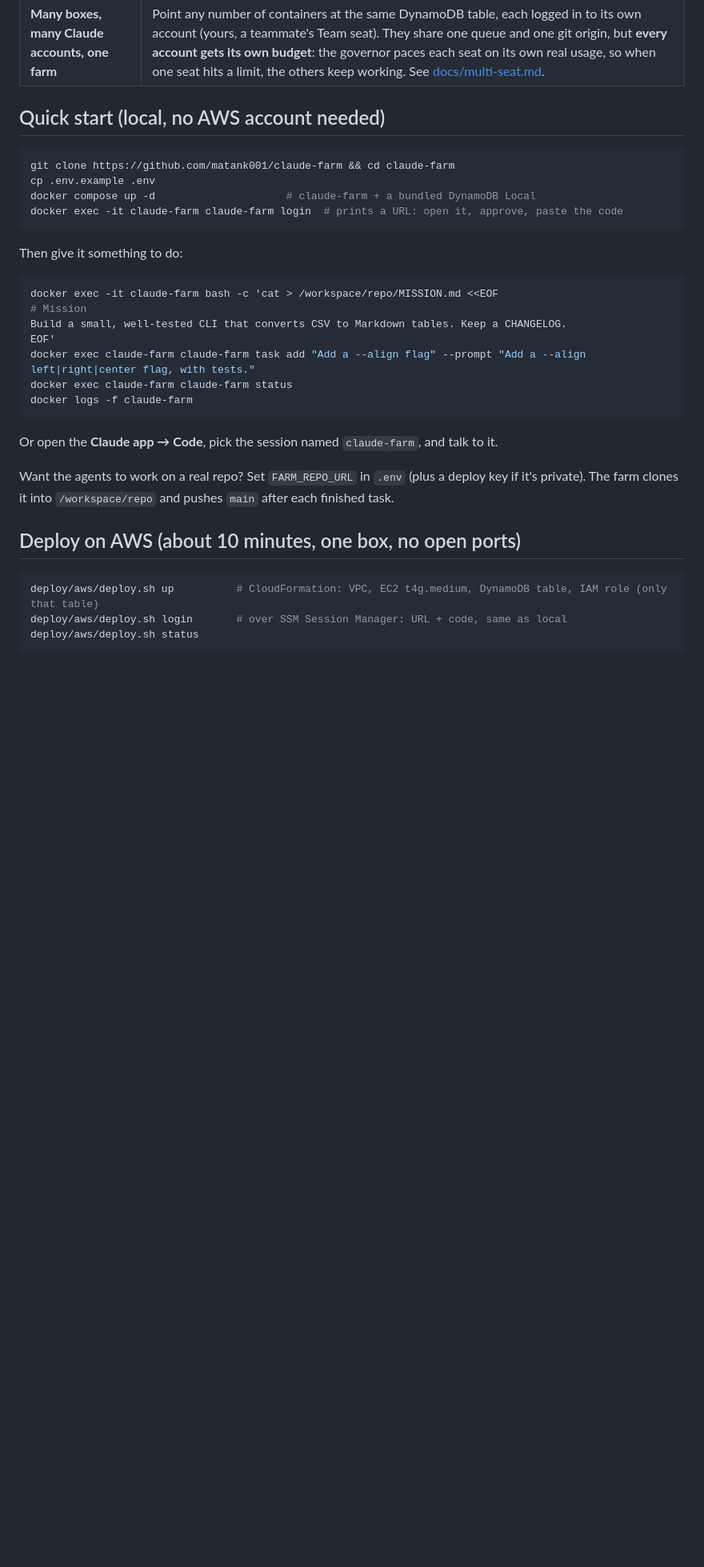
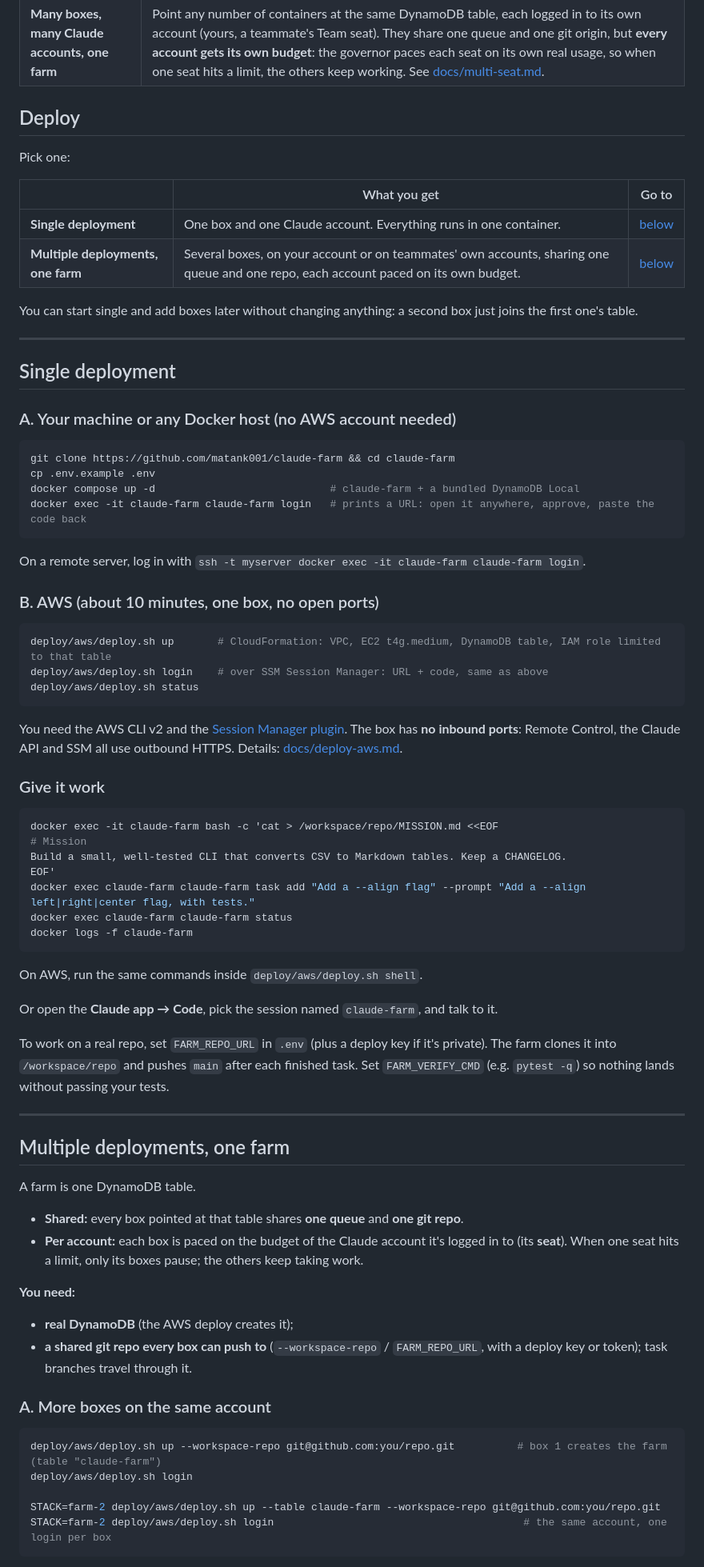
Before and after one commit to matank001/clodfarm, a Markdown page: README.md, the part around one of its changes. Shown at 80% size. GitHub-like rendering; blank space fills up the shorter version.

Commit message:
README: separate Single deployment and Multiple deployments (same account / several accounts / any Docker host / laptop)
Co-Authored-By: Claude Opus 5.5 (1M context) <noreply@anthropic.com>

````diff
--- a/README.md
+++ b/README.md
@@ -44,16 +44,46 @@ claude-farm handles those parts:
 | **Steerable from your phone** | `claude remote-control` stays up, so the farm shows up in the Claude app and at claude.ai/code. |
 | **Many boxes, many Claude accounts, one farm** | Point any number of containers at the same DynamoDB table, each logged in to its own account (yours, a teammate's Team seat). They share one queue and one git origin, but **every account gets its own budget**: the governor paces each seat on its own real usage, so when one seat hits a limit, the others keep working. See [docs/multi-seat.md](docs/multi-seat.md). |
 
-## Quick start (local, no AWS account needed)
+## Deploy
+
+Pick one:
+
+| | What you get | Go to |
+|---|---|---|
+| **Single deployment** | One box and one Claude account. Everything runs in one container. | [below](#single-deployment) |
+| **Multiple deployments, one farm** | Several boxes, on your account or on teammates' own accounts, sharing one queue and one repo, each account paced on its own budget. | [below](#multiple-deployments-one-farm) |
+
+You can start single and add boxes later without changing anything: a second box just joins the first one's table.
+
+---
+
+## Single deployment
+
+### A. Your machine or any Docker host (no AWS account needed)
 
 ```bash
 git clone https://github.com/matank001/claude-farm && cd claude-farm
 cp .env.example .env
-docker compose up -d                     # claude-farm + a bundled DynamoDB Local
-docker exec -it claude-farm claude-farm login  # prints a URL: open it, approve, paste the code
+docker compose up -d                            # claude-farm + a bundled DynamoDB Local
+docker exec -it claude-farm claude-farm login   # prints a URL: open it anywhere, approve, paste the code back
 ```
 
-Then give it something to do:
+On a remote server, log in with `ssh -t myserver docker exec -it claude-farm claude-farm login`.
+
+### B. AWS (about 10 minutes, one box, no open ports)
+
+```bash
+deploy/aws/deploy.sh up       # CloudFormation: VPC, EC2 t4g.medium, DynamoDB table, IAM role limited to that table
+deploy/aws/deploy.sh login    # over SSM Session Manager: URL + code, same as above
+deploy/aws/deploy.sh status
+```
+
+You need the AWS CLI v2 and the
+[Session Manager plugin](https://docs.aws.amazon.com/systems-manager/latest/userguide/session-manager-working-with-install-plugin.html).
+The box has **no inbound ports**: Remote Control, the Claude API and SSM all use outbound HTTPS. Details:
+[docs/deploy-aws.md](docs/deploy-aws.md).
+
+### Give it work
 
 ```bash
 docker exec -it claude-farm bash -c 'cat > /workspace/repo/MISSION.md <<EOF
@@ -65,16 +95,35 @@ docker exec claude-farm claude-farm status
 docker logs -f claude-farm
 ```
 
+On AWS, run the same commands inside `deploy/aws/deploy.sh shell`.
+
 Or open the **Claude app → Code**, pick the session named `claude-farm`, and talk to it.
 
-Want the agents to work on a real repo? Set `FARM_REPO_URL` in `.env` (plus a deploy key if it's private).
-The farm clones it into `/workspace/repo` and pushes `main` after each finished task.
+To work on a real repo, set `FARM_REPO_URL` in `.env` (plus a deploy key if it's private). The farm clones it into
+`/workspace/repo` and pushes `main` after each finished task. Set `FARM_VERIFY_CMD` (e.g. `pytest -q`) so nothing
+lands without passing your tests.
 
-## Deploy on AWS (about 10 minutes, one box, no open ports)
+---
+
+## Multiple deployments, one farm
+
+A farm is one DynamoDB table.
+- **Shared:** every box pointed at that table shares **one queue** and **one git repo**.
+- **Per account:** each box is paced on the budget of the Claude account it's logged in to (its **seat**). When one
+  seat hits a limit, only its boxes pause; the others keep taking work.
+
+**You need:**
+- **real DynamoDB** (the AWS deploy creates it);
+- **a shared git repo every box can push to** (`--workspace-repo` / `FARM_REPO_URL`, with a deploy key or token);
+  task branches travel through it.
+
+### A. More boxes on the same account
 
 ```bash
-deploy/aws/deploy.sh up          # CloudFormation: VPC, EC2 t4g.medium, DynamoDB table, IAM role (only that table)
-deploy/aws/deploy.sh login       # over SSM Session Manager: URL + code, same as local
-deploy/aws/deploy.sh status
+deploy/aws/deploy.sh up --workspace-repo git@github.com:you/repo.git          # box 1 creates the farm (table "claude-farm")
+deploy/aws/deploy.sh login
+
+STACK=farm-2 deploy/aws/deploy.sh up --table claude-farm --workspace-repo git@github.com:you/repo.git
+STACK=farm-2 deploy/aws/deploy.sh login                                        # the same account, one login per box
 ```
 
````
Also changed, not shown: other parts of README.md (+33 -15 lines).
